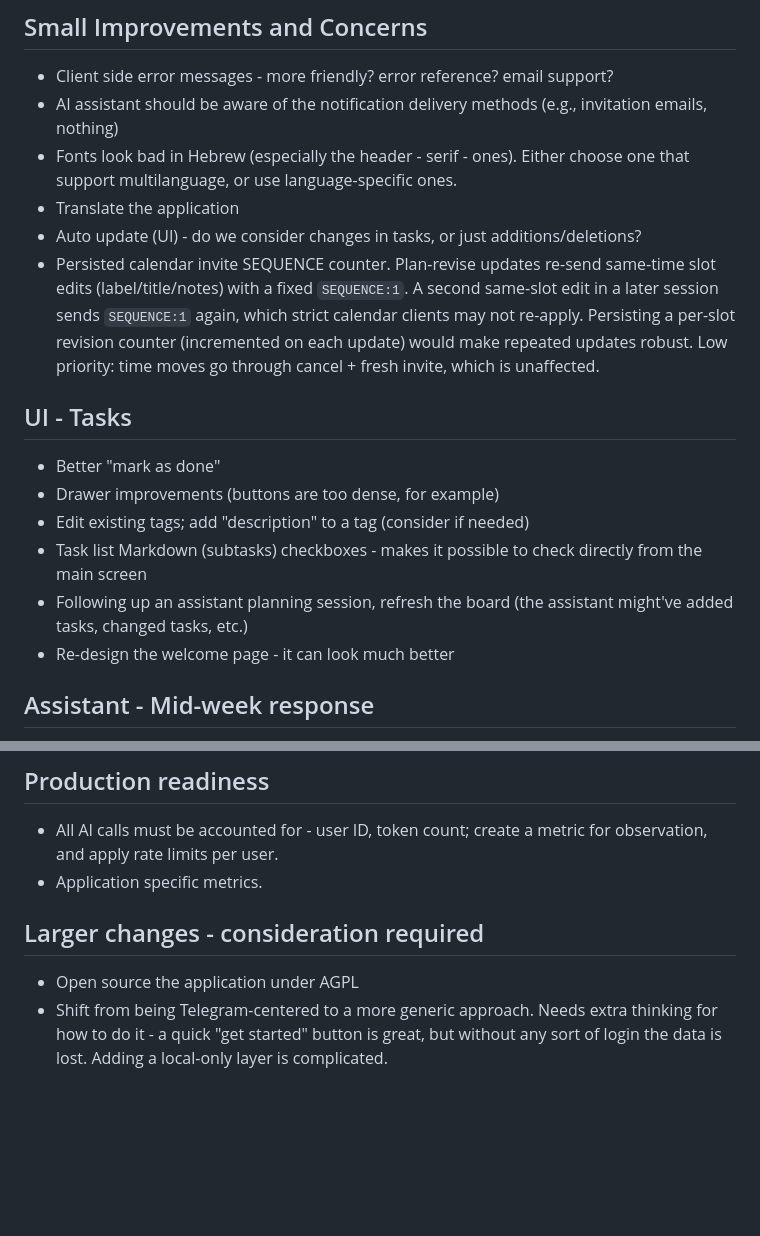
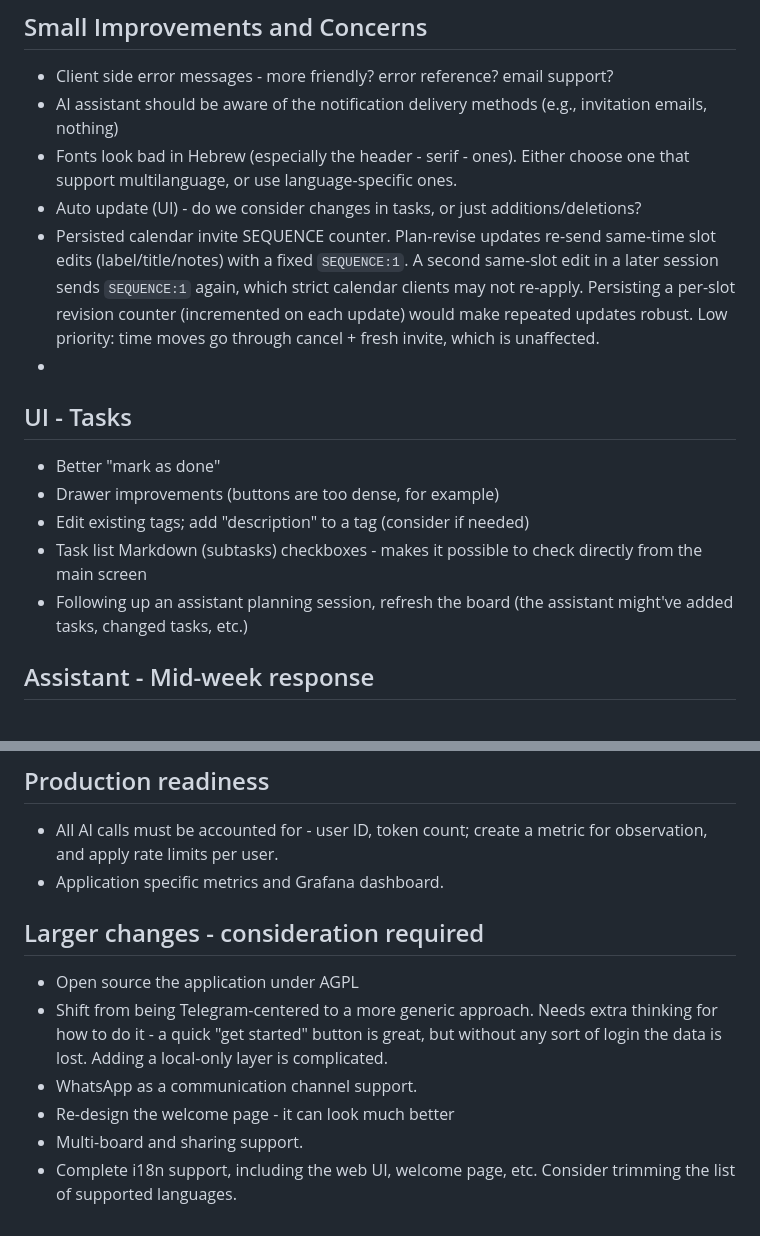
Before and after one commit to Itaypk/Taskboard, a Markdown page: docs/IDEAS.md, 2 parts joined by grey strips. GitHub-like rendering; blank space fills up the shorter version.

```diff
--- a/docs/IDEAS.md
+++ b/docs/IDEAS.md
@@ -12,9 +12,9 @@ The scope of the individual idea is varying - could be small UI improvements, or
 - Client side error messages - more friendly? error reference? email support?
 - AI assistant should be aware of the notification delivery methods (e.g., invitation emails, nothing)
 - Fonts look bad in Hebrew (especially the header - serif - ones). Either choose one that support multilanguage, or use language-specific ones.
-- Translate the application
 - Auto update (UI) - do we consider changes in tasks, or just additions/deletions?
 - Persisted calendar invite SEQUENCE counter. Plan-revise updates re-send same-time slot edits (label/title/notes) with a fixed `SEQUENCE:1`. A second same-slot edit in a later session sends `SEQUENCE:1` again, which strict calendar clients may not re-apply. Persisting a per-slot revision counter (incremented on each update) would make repeated updates robust. Low priority: time moves go through cancel + fresh invite, which is unaffected.
+-
 
 ## UI - Tasks
 - Better "mark as done"
@@ -22,7 +22,6 @@ The scope of the individual idea is varying - could be small UI improvements, or
 - Edit existing tags; add "description" to a tag (consider if needed)
 - Task list Markdown (subtasks) checkboxes - makes it possible to check directly from the main screen
 - Following up an assistant planning session, refresh the board (the assistant might've added tasks, changed tasks, etc.)
-- Re-design the welcome page - it can look much better
 
 ## Assistant - Mid-week response
 - Re-use the existing "suggest_task" tool for a standalone /add command (would need more development for conversational adjustments - this will be a conversation).
@@ -38,9 +37,13 @@ The scope of the individual idea is varying - could be small UI improvements, or
 
 ## Production readiness
 - All AI calls must be accounted for - user ID, token count; create a metric for observation, and apply rate limits per user.
-- Application specific metrics.
+- Application specific metrics and Grafana dashboard.
 
 ## Larger changes - consideration required
 - Open source the application under AGPL
 - Shift from being Telegram-centered to a more generic approach. Needs extra thinking for how to do it - a quick "get started"
   button is great, but without any sort of login the data is lost. Adding a local-only layer is complicated.
+- WhatsApp as a communication channel support.
+- Re-design the welcome page - it can look much better
+- Multi-board and sharing support.
+- Complete i18n support, including the web UI, welcome page, etc. Consider trimming the list of supported languages.
```
